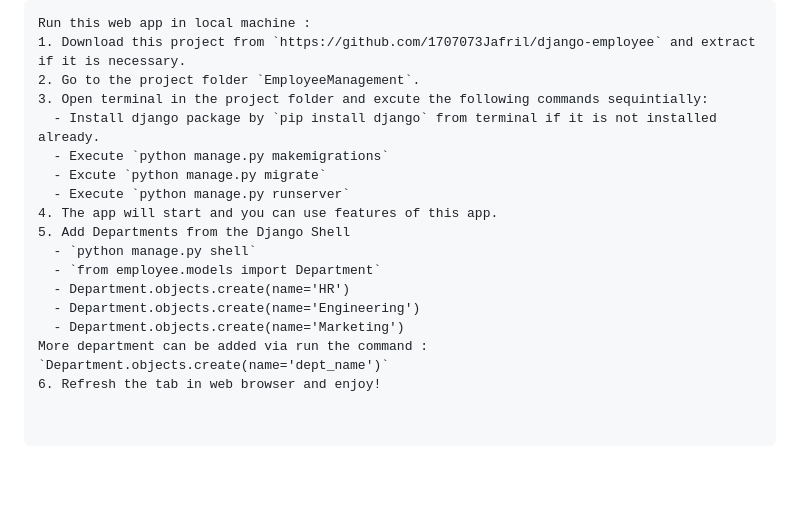
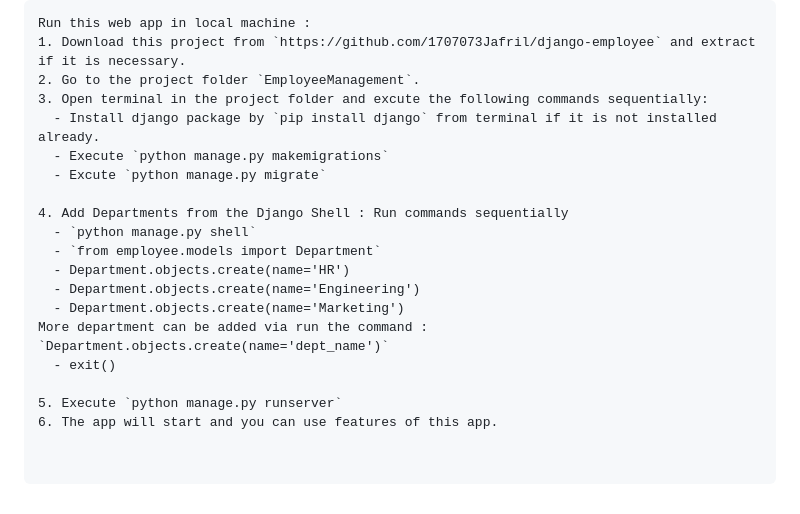
Before and after one commit to 1707073Jafril/django-employee, a Markdown page: README.md, the part around the change. GitHub-like rendering; blank space fills up the shorter version.

```diff
--- a/README.md
+++ b/README.md
@@ -71,17 +71,19 @@ Version Control : Git
 Run this web app in local machine :
 1. Download this project from `https://github.com/1707073Jafril/django-employee` and extract if it is necessary.
 2. Go to the project folder `EmployeeManagement`.
-3. Open terminal in the project folder and excute the following commands sequintially:
+3. Open terminal in the project folder and excute the following commands sequentially:
   - Install django package by `pip install django` from terminal if it is not installed already.
   - Execute `python manage.py makemigrations`
   - Excute `python manage.py migrate`
-  - Execute `python manage.py runserver`
-4. The app will start and you can use features of this app.
-5. Add Departments from the Django Shell
+
+4. Add Departments from the Django Shell : Run commands sequentially
   - `python manage.py shell`
   - `from employee.models import Department`
   - Department.objects.create(name='HR')
   - Department.objects.create(name='Engineering')
   - Department.objects.create(name='Marketing')
 More department can be added via run the command : `Department.objects.create(name='dept_name')`
-6. Refresh the tab in web browser and enjoy!
+  - exit()
+
+5. Execute `python manage.py runserver`
+6. The app will start and you can use features of this app.
```
